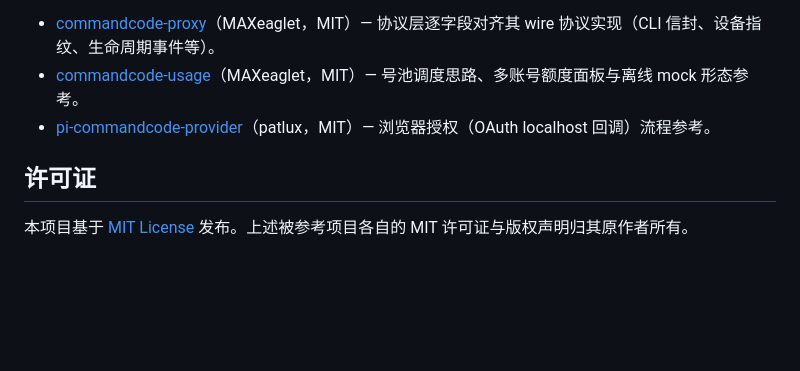
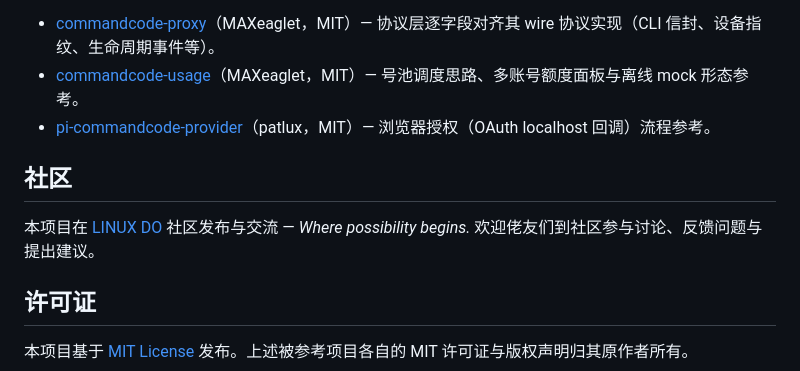
Before and after one commit to hzluoty/commandcode-pool, a Markdown page: README.md, the part around the change. Rendered like a GitHub page; blank space fills up the shorter version.

Commit message:
docs: add LINUX DO community acknowledgment to README
按 LINUX DO 开源推广要求补充社区友链认可。

```diff
--- a/README.md
+++ b/README.md
@@ -197,6 +197,11 @@ snake_case \| `cc-exhausted-*` 402 \| `cc-limited-*` 429 \| `cc-badkey-*` 401 \|
 - [commandcode-usage](https://github.com/MAXeaglet/commandcode-usage)（MAXeaglet，MIT）— 号池调度思路、多账号额度面板与离线 mock 形态参考。
 - [pi-commandcode-provider](https://github.com/patlux/pi-commandcode-provider)（patlux，MIT）— 浏览器授权（OAuth localhost 回调）流程参考。
 
+## 社区
+
+本项目在 [LINUX DO](https://linux.do) 社区发布与交流 — *Where possibility begins.*
+欢迎佬友们到社区参与讨论、反馈问题与提出建议。
+
 ## 许可证
 
 本项目基于 [MIT License](LICENSE) 发布。上述被参考项目各自的 MIT 许可证与版权声明归其原作者所有。
```
